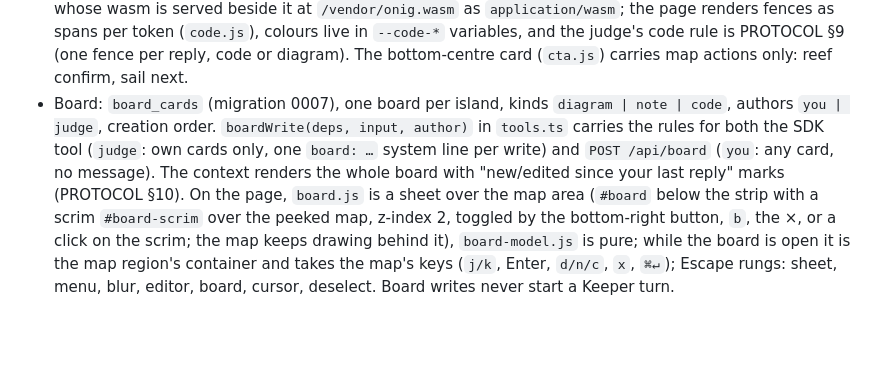
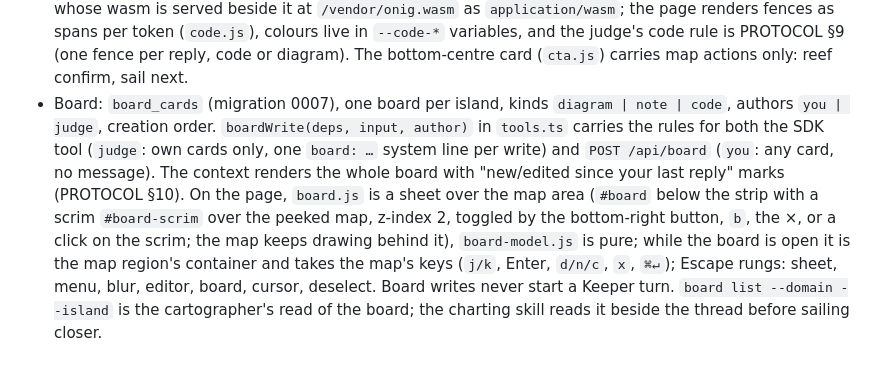
Before and after one commit to funclosure/archipelago, a Markdown page: CLAUDE.md, the part around the change. GitHub-like rendering; blank space fills up the shorter version.

Commit message:
docs(skill): the cartographer reads the board before sailing closer
Co-Authored-By: Claude Fable 5.1 <noreply@anthropic.com>
Claude-Session: https://claude.ai/code/session_01CRzNtnhqVcygozGdKkfExq

```diff
--- a/CLAUDE.md
+++ b/CLAUDE.md
@@ -47,4 +47,4 @@ tests/          core/, cli/, server/, web/
 - Outline: 232px expanded, 44px rail (`--outline-w`); the camera frames between `insets()` (outline left, pane right). Cross-scale selection is `await setScale(scale)` then `select(slug)`. Rail and expansion state live in `localStorage` under `outline:<domain>`.
 - Keys: one focused region at a time (`body[data-focus]`, outline → map → pane on Tab), shown by a lamp line; `keys.js` owns the only window keydown listener (the answer box keeps its own Enter) and dispatches to handlers each region registers; `keys-model.js` is pure (Escape ladder, cursor moves, cheat sheet). Letters are dead in text fields. The outline cursor is a slug, never persisted. Inside the board's editor, Tab moves between its fields.
 - Asks: `asks` rows attach to the judge message the route stores after the turn (`attachAsks`); a pick goes through `POST /api/probe` with `askId` and becomes the next reader message. Mermaid is served at `/vendor/mermaid.js` from node_modules; the page renders closed mermaid fences through DOMParser, never innerHTML. shiki is the one bundled artifact: `Bun.build` runs once per process from `src/server/vendor/shiki-entry.js` and serves `/vendor/shiki.js` with an ETag; the engine is oniguruma, whose wasm is served beside it at `/vendor/onig.wasm` as `application/wasm`; the page renders fences as spans per token (`code.js`), colours live in `--code-*` variables, and the judge's code rule is PROTOCOL §9 (one fence per reply, code or diagram). The bottom-centre card (`cta.js`) carries map actions only: reef confirm, sail next.
-- Board: `board_cards` (migration 0007), one board per island, kinds `diagram | note | code`, authors `you | judge`, creation order. `boardWrite(deps, input, author)` in `tools.ts` carries the rules for both the SDK tool (`judge`: own cards only, one `board: …` system line per write) and `POST /api/board` (`you`: any card, no message). The context renders the whole board with "new/edited since your last reply" marks (PROTOCOL §10). On the page, `board.js` is a sheet over the map area (`#board` below the strip with a scrim `#board-scrim` over the peeked map, z-index 2, toggled by the bottom-right button, `b`, the ×, or a click on the scrim; the map keeps drawing behind it), `board-model.js` is pure; while the board is open it is the map region's container and takes the map's keys (`j/k`, Enter, `d/n/c`, `x`, `⌘↵`); Escape rungs: sheet, menu, blur, editor, board, cursor, deselect. Board writes never start a Keeper turn.
+- Board: `board_cards` (migration 0007), one board per island, kinds `diagram | note | code`, authors `you | judge`, creation order. `boardWrite(deps, input, author)` in `tools.ts` carries the rules for both the SDK tool (`judge`: own cards only, one `board: …` system line per write) and `POST /api/board` (`you`: any card, no message). The context renders the whole board with "new/edited since your last reply" marks (PROTOCOL §10). On the page, `board.js` is a sheet over the map area (`#board` below the strip with a scrim `#board-scrim` over the peeked map, z-index 2, toggled by the bottom-right button, `b`, the ×, or a click on the scrim; the map keeps drawing behind it), `board-model.js` is pure; while the board is open it is the map region's container and takes the map's keys (`j/k`, Enter, `d/n/c`, `x`, `⌘↵`); Escape rungs: sheet, menu, blur, editor, board, cursor, deselect. Board writes never start a Keeper turn. `board list --domain --island` is the cartographer's read of the board; the charting skill reads it beside the thread before sailing closer.
```
Also changed, not shown: 2 other files.
